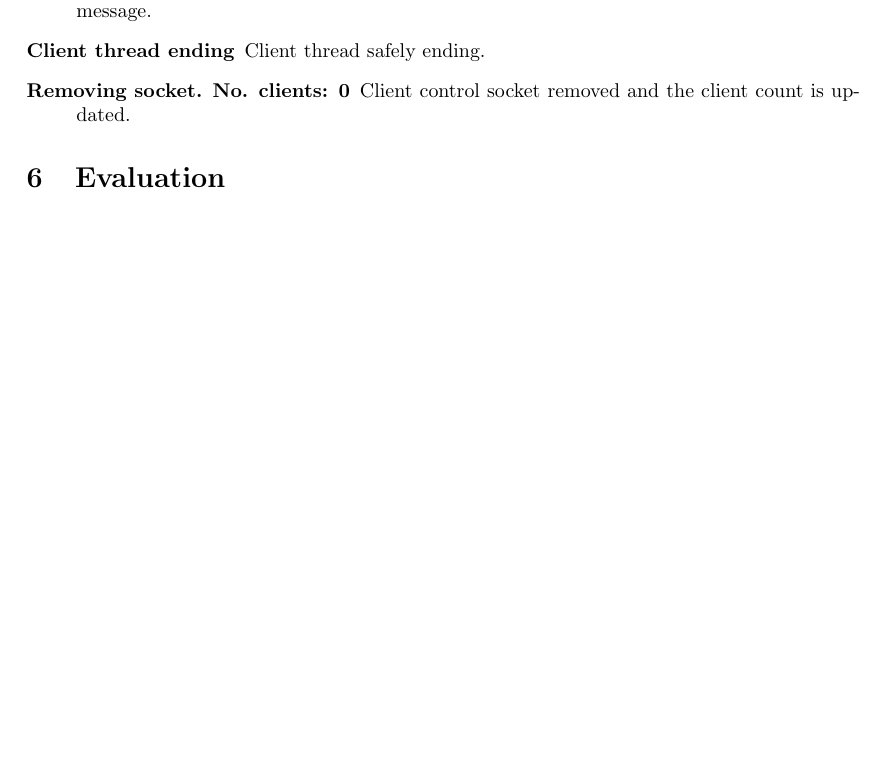
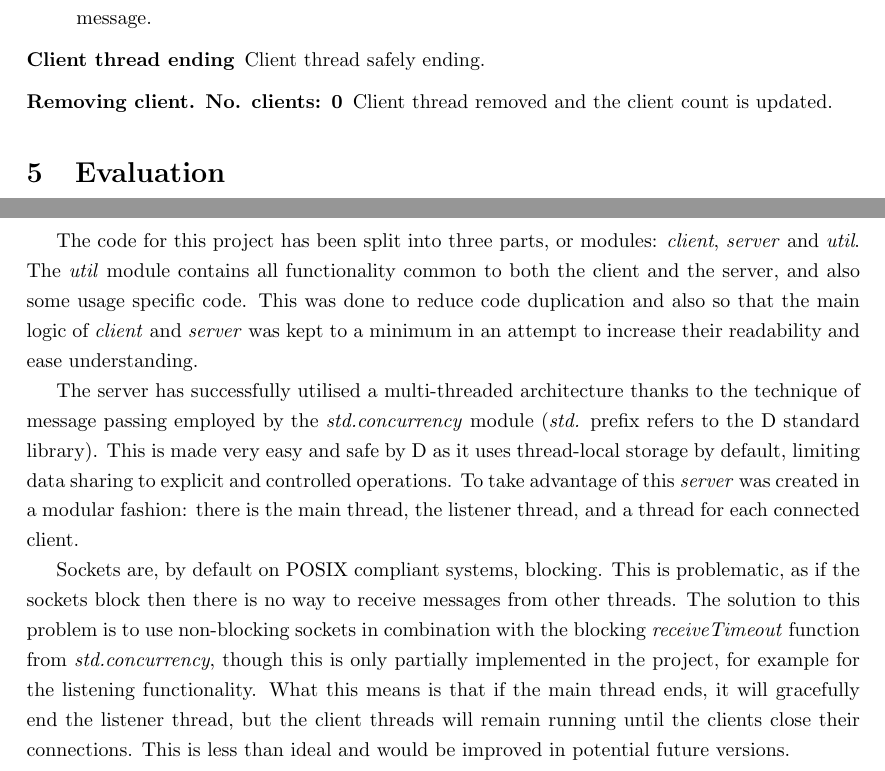
Before and after one commit to chrismanning/nft, a LaTeX document (nft.tex): part of page 4 of 4 before the commit and two parts of pages 4 and 5 of 5 after it, the two joined at a grey line, cut so that both start at the same text, the shorter picture padded with empty space. Compiled offline with pdfLaTeX.

Commit message:
Add some evaluation parts

```diff
--- a/nft.tex
+++ b/nft.tex
@@ -5,6 +5,8 @@
 \usepackage{biblatex}
 \usepackage{array}
 \bibliography{rfc,misc}
+\usepackage{setspace}
+\onehalfspace
 
 %opening
 \title{CTEC3604 -- Multi-service Networks\\
@@ -116,11 +116,22 @@ The following messages are produced by the server instance during test number 7,
  \item [Waiting for command...] The call to receive returns 0. A DisconnectException is thrown based on this error code.
  \item [192.168.0.3:42481 disconnected] DisconnectException is caught and handled, printing its message.
  \item [Client thread ending] Client thread safely ending.
- \item [Removing socket. No. clients: 0] Client control socket removed and the client count is updated.
+ \item [Removing client. No. clients: 0] Client thread removed and the client count is updated.
 \end{description}
 
 
 \section{Evaluation}
 
+Both the server and client were implemented using the D programming language \cite{dlang} using the standard library with no external libraries. Version 2.058 of the compiler, runtime and standard library was used throughout the implementation of this project.
+
+The code for this project has been split into three parts, or modules: \textit{client}, \textit{server} and \textit{util}. The \textit{util} module contains all functionality common to both the client and the server, and also some usage specific code. This was done to reduce code duplication and also so that the main logic of \textit{client} and \textit{server} was kept to a minimum in an attempt to increase their readability and ease understanding.
+
+The server has successfully utilised a multi-threaded architecture thanks to the technique of message passing employed by the \textit{std.concurrency} module (\textit{std.} prefix refers to the D standard library). This is made very easy and safe by D as it uses thread-local storage by default, limiting data sharing to explicit and controlled operations. To take advantage of this \textit{server} was created in a modular fashion: there is the main thread, the listener thread, and a thread for each connected client.
+
+Sockets are, by default on POSIX compliant systems, blocking. This is problematic, as if the sockets block then there is no way to receive messages from other threads. The solution to this problem is to use non-blocking sockets in combination with the blocking \textit{receiveTimeout} function from \textit{std.concurrency}, though this is only partially implemented in the project, for example for the listening functionality. What this means is that if the main thread ends, it will gracefully end the listener thread, but the client threads will remain running until the clients close their connections. This is less than ideal and would be improved in potential future versions.
+
+
+
+
 \printbibliography
 \end{document}
```
Also changed, not shown: nft.tex (4 more changed lines).
